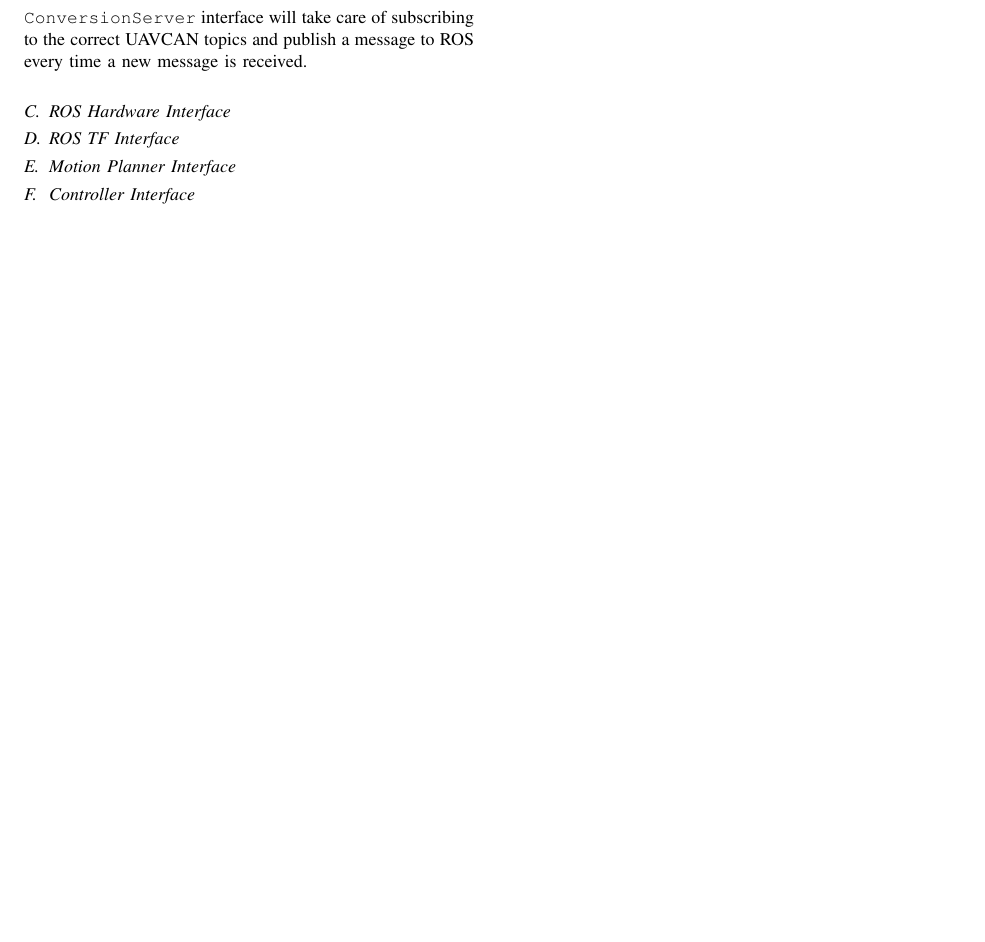
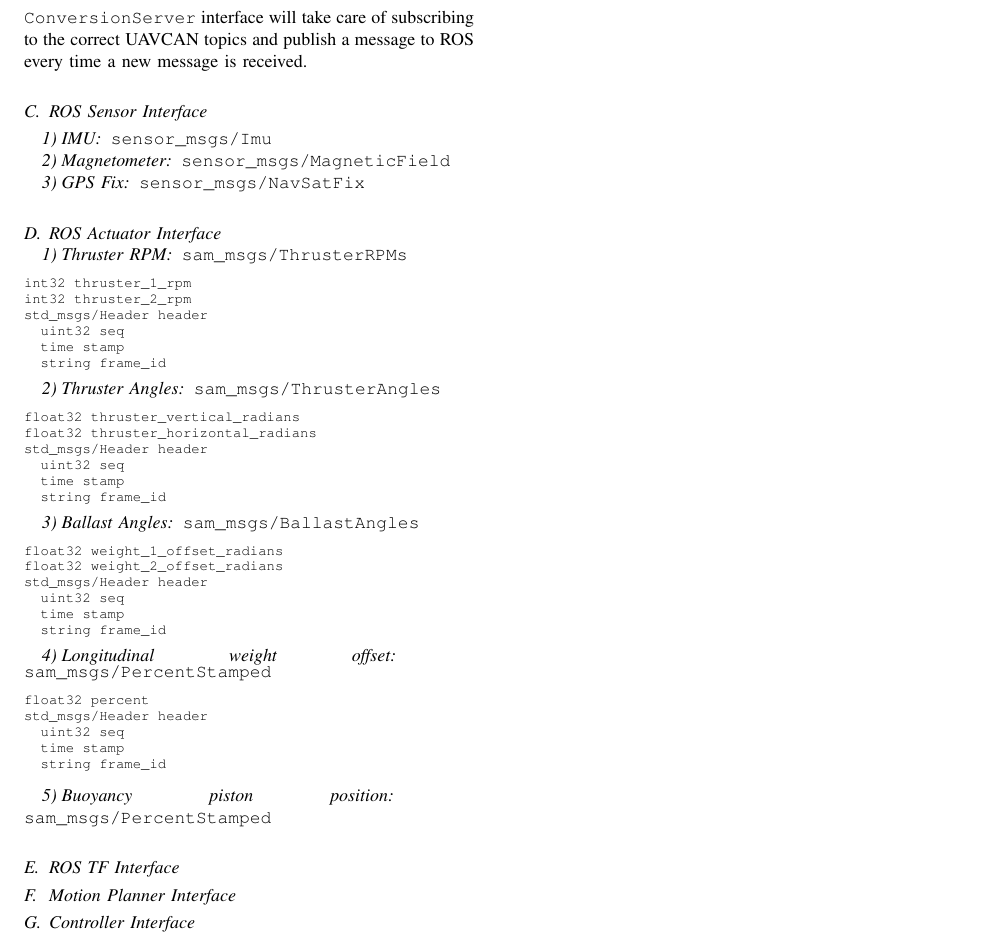
Before and after one commit to smarc-project/sam_drivers, a LaTeX paper (sam_architecture/abstract.tex): part of page 2 of 2, cut so that both start at the same text, the shorter picture padded with empty space. Compiled offline with pdfLaTeX.

Commit message:
Added message definitions

```diff
--- a/sam_architecture/abstract.tex
+++ b/sam_architecture/abstract.tex
@@ -151,7 +151,60 @@ publish the produced ROS topic. With this, the \texttt{ConversionServer}
 interface will take care of subscribing to the correct UAVCAN topics
 and publish a message to ROS every time a new message is received.
 
-\subsection{ROS Hardware Interface}
+\subsection{ROS Sensor Interface}
+
+
+\subsubsection{IMU} \texttt{sensor\_msgs/Imu}
+\subsubsection{Magnetometer} \texttt{sensor\_msgs/MagneticField}
+\subsubsection{GPS Fix} \texttt{sensor\_msgs/NavSatFix}
+
+\subsection{ROS Actuator Interface}
+
+\subsubsection{Thruster RPM} \texttt{sam\_msgs/ThrusterRPMs}
+\begin{scriptsize}
+\begin{verbatim}
+int32 thruster_1_rpm
+int32 thruster_2_rpm
+std_msgs/Header header
+  uint32 seq
+  time stamp
+  string frame_id
+\end{verbatim}
+\end{scriptsize}
+
+\subsubsection{Thruster Angles} \texttt{sam\_msgs/ThrusterAngles}
+\begin{scriptsize}
+\begin{verbatim}
+float32 thruster_vertical_radians
+float32 thruster_horizontal_radians
+std_msgs/Header header
+  uint32 seq
+  time stamp
+  string frame_id
+\end{verbatim}
+\end{scriptsize}
+\subsubsection{Ballast Angles} \texttt{sam\_msgs/BallastAngles}
+\begin{scriptsize}
+\begin{verbatim}
+float32 weight_1_offset_radians
+float32 weight_2_offset_radians
+std_msgs/Header header
+  uint32 seq
+  time stamp
+  string frame_id
+\end{verbatim}
+\end{scriptsize}
+\subsubsection{Longitudinal weight offset} \texttt{sam\_msgs/PercentStamped}
+\begin{scriptsize}
+\begin{verbatim}
+float32 percent
+std_msgs/Header header
+  uint32 seq
+  time stamp
+  string frame_id
+\end{verbatim}
+\end{scriptsize}
+\subsubsection{Buoyancy piston position} \texttt{sam\_msgs/PercentStamped}
 
 \subsection{ROS TF Interface}
 
```
